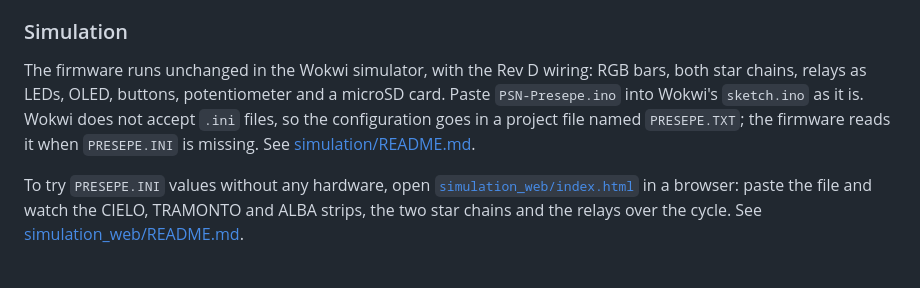
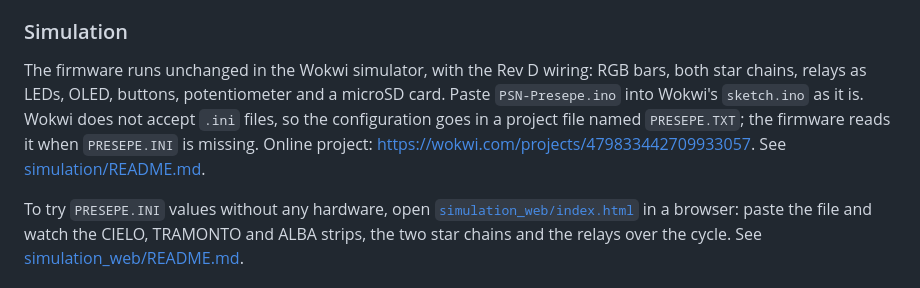
Before and after one commit to zanac/PSN-Presepe-2026, a Markdown page: README.md, the part around the change. Drawn GitHub-style.

```diff
--- a/README.md
+++ b/README.md
@@ -477,7 +477,7 @@ Press **TEST during the 3 s splash** ("by Vanni", bottom line `TEST = modo color
 
 ### Simulation
 
-The firmware runs unchanged in the Wokwi simulator, with the Rev D wiring: RGB bars, both star chains, relays as LEDs, OLED, buttons, potentiometer and a microSD card. Paste `PSN-Presepe.ino` into Wokwi's `sketch.ino` as it is. Wokwi does not accept `.ini` files, so the configuration goes in a project file named `PRESEPE.TXT`; the firmware reads it when `PRESEPE.INI` is missing. See [simulation/README.md](simulation/README.md).
+The firmware runs unchanged in the Wokwi simulator, with the Rev D wiring: RGB bars, both star chains, relays as LEDs, OLED, buttons, potentiometer and a microSD card. Paste `PSN-Presepe.ino` into Wokwi's `sketch.ino` as it is. Wokwi does not accept `.ini` files, so the configuration goes in a project file named `PRESEPE.TXT`; the firmware reads it when `PRESEPE.INI` is missing. Online project: <https://wokwi.com/projects/479833442709933057>. See [simulation/README.md](simulation/README.md).
 
 To try `PRESEPE.INI` values without any hardware, open [`simulation_web/index.html`](simulation_web/index.html) in a browser: paste the file and watch the CIELO, TRAMONTO and ALBA strips, the two star chains and the relays over the cycle. See [simulation_web/README.md](simulation_web/README.md).
 
```
Also changed, not shown: README.it.md (+1 -1 lines), simulation/README.md (+1 -1 lines).
